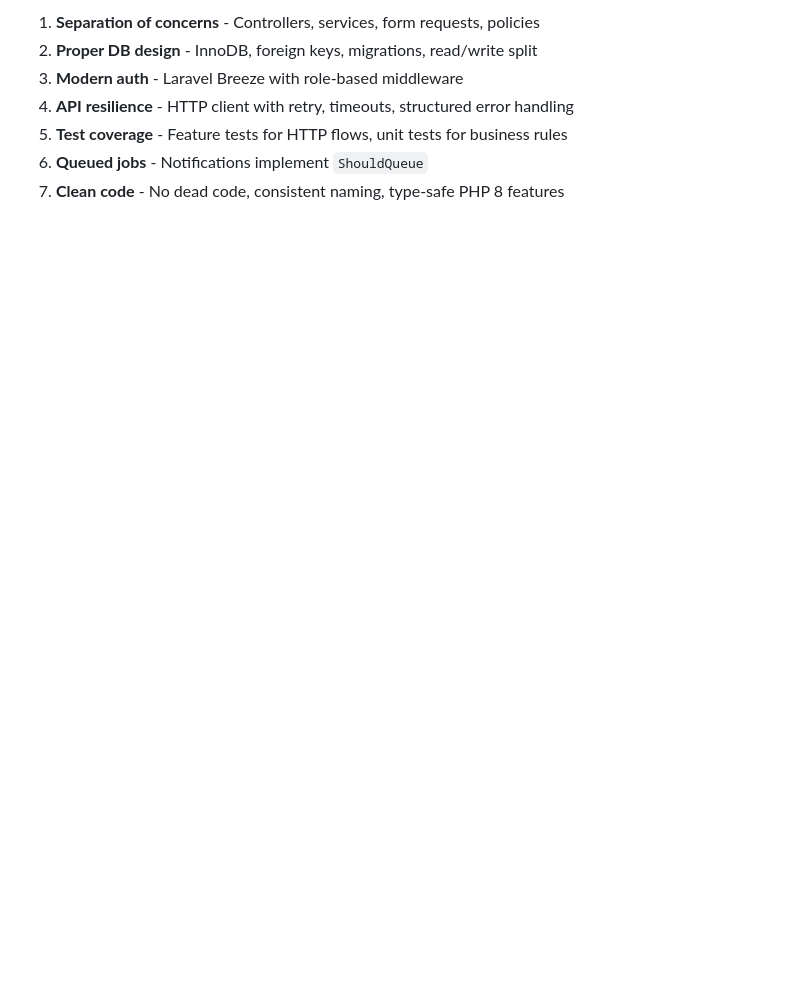
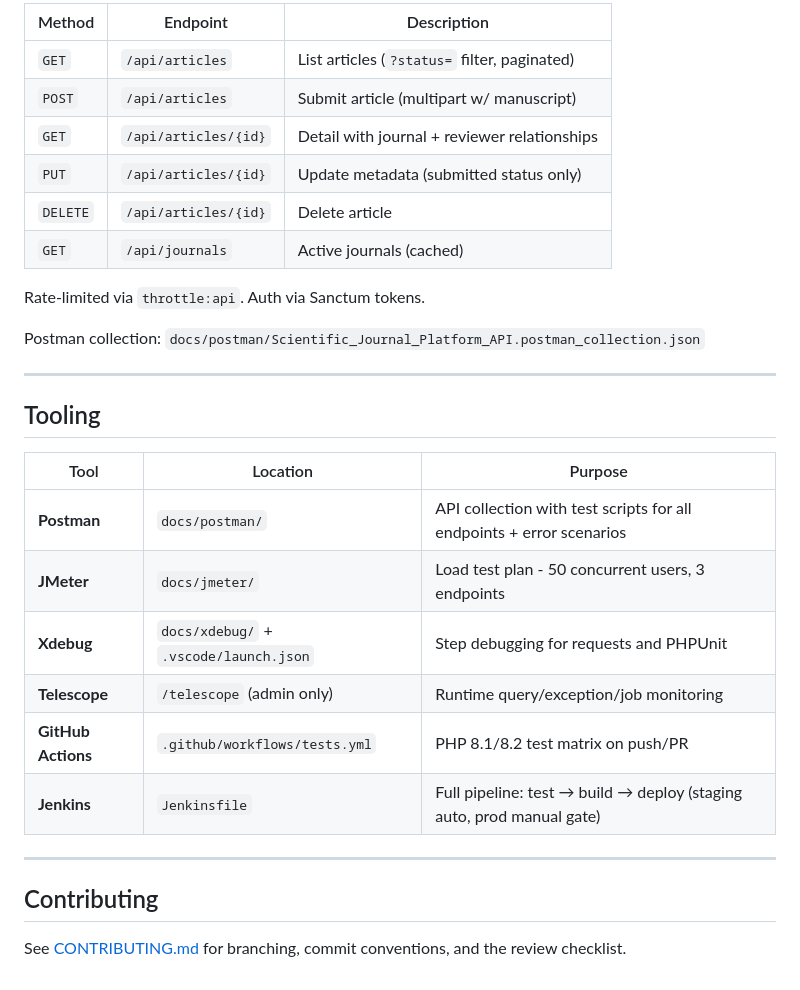
Before and after one commit to Sam12355/international_award, a Markdown page: Laravel/README.md, the part around one of its changes. Drawn GitHub-style; blank space fills up the shorter version.

```diff
--- a/Laravel/README.md
+++ b/Laravel/README.md
@@ -140,8 +83,32 @@ Uses SQLite in-memory database - no MySQL required for testing.
 
-1. **Separation of concerns** - Controllers, services, form requests, policies
-2. **Proper DB design** - InnoDB, foreign keys, migrations, read/write split
-3. **Modern auth** - Laravel Breeze with role-based middleware
-4. **API resilience** - HTTP client with retry, timeouts, structured error handling
-5. **Test coverage** - Feature tests for HTTP flows, unit tests for business rules
-6. **Queued jobs** - Notifications implement `ShouldQueue`
-7. **Clean code** - No dead code, consistent naming, type-safe PHP 8 features
+| Method | Endpoint | Description |
+|--------|----------|-------------|
+| `GET` | `/api/articles` | List articles (`?status=` filter, paginated) |
+| `POST` | `/api/articles` | Submit article (multipart w/ manuscript) |
+| `GET` | `/api/articles/{id}` | Detail with journal + reviewer relationships |
+| `PUT` | `/api/articles/{id}` | Update metadata (submitted status only) |
+| `DELETE` | `/api/articles/{id}` | Delete article |
+| `GET` | `/api/journals` | Active journals (cached) |
+
+Rate-limited via `throttle:api`. Auth via Sanctum tokens.
+
+Postman collection: `docs/postman/Scientific_Journal_Platform_API.postman_collection.json`
+
+---
+
+## Tooling
+
+| Tool | Location | Purpose |
+|------|----------|---------|
+| **Postman** | `docs/postman/` | API collection with test scripts for all endpoints + error scenarios |
+| **JMeter** | `docs/jmeter/` | Load test plan - 50 concurrent users, 3 endpoints |
+| **Xdebug** | `docs/xdebug/` + `.vscode/launch.json` | Step debugging for requests and PHPUnit |
+| **Telescope** | `/telescope` (admin only) | Runtime query/exception/job monitoring |
+| **GitHub Actions** | `.github/workflows/tests.yml` | PHP 8.1/8.2 test matrix on push/PR |
+| **Jenkins** | `Jenkinsfile` | Full pipeline: test → build → deploy (staging auto, prod manual gate) |
+
+---
+
+## Contributing
+
+See [CONTRIBUTING.md](../CONTRIBUTING.md) for branching, commit conventions, and the review checklist.
```
Also changed, not shown: other parts of Laravel/README.md (+48 -105 lines), CONTRIBUTING.md (added, +73 -0 lines), Laravel/CHANGELOG.md (added, +52 -0 lines).
